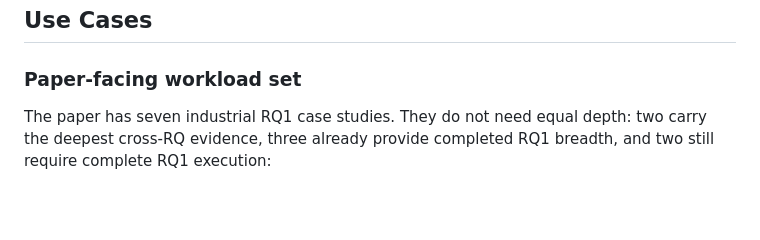
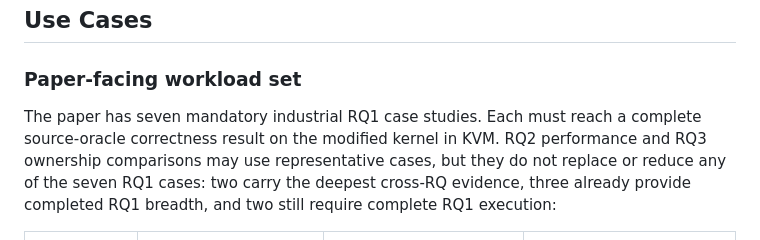
Before and after one commit to eunomia-bpf/namei_ext, a Markdown page: docs/evaluation.md, the part around the change. Rendered like a GitHub page; blank space fills up the shorter version.

```diff
--- a/docs/evaluation.md
+++ b/docs/evaluation.md
@@ -20,7 +20,10 @@ process-heavy version is archived at
 
 ### Paper-facing workload set
 
-The paper has seven industrial RQ1 case studies. They do not need equal depth:
+The paper has seven mandatory industrial RQ1 case studies. Each must reach a
+complete source-oracle correctness result on the modified kernel in KVM. RQ2
+performance and RQ3 ownership comparisons may use representative cases, but
+they do not replace or reduce any of the seven RQ1 cases:
 two carry the deepest cross-RQ evidence, three already provide completed RQ1
 breadth, and two still require complete RQ1 execution:
 
```
Also changed, not shown: AGENTS.md (+6 -0 lines).
